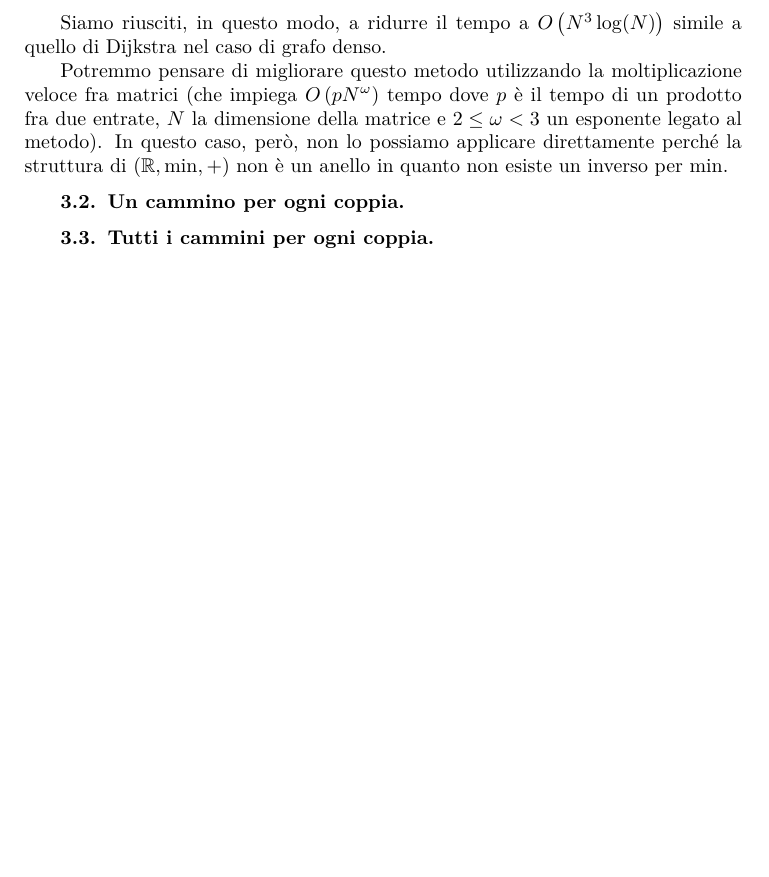
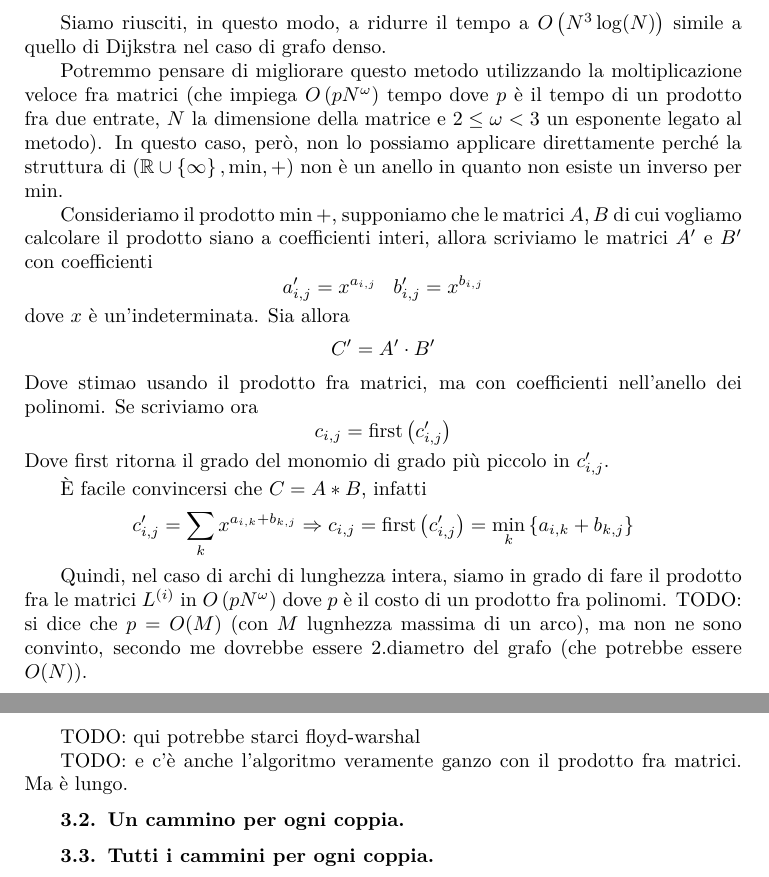
Before and after one commit to epol/tesi3, a LaTeX book (tesi.tex): part of page 9 of 15 before the commit and two parts of pages 9 and 10 of 15 after it, the two joined at a grey line, cut so that both start at the same text, the shorter picture padded with empty space. Compiled offline with pdfLaTeX.

Commit message:
Prodotto min+ veloce fra interi usando i polinomi
(recuperato da crash afs)

```diff
--- a/tesi.tex
+++ b/tesi.tex
@@ -443,8 +443,37 @@ moltiplicazione veloce fra matrici (che impiega $O\pa{pN^\omega}$
 tempo dove $p$ è il tempo di un prodotto fra due entrate, $N$ la
 dimensione della matrice e $2 \le \omega <3$ un esponente legato al
 metodo). In questo caso, però, non lo possiamo applicare direttamente
-perché la struttura di $\pa{ \mathbb{R}, \min , +}$ non è un anello in
+perché la struttura di $\pa{ \mathbb{R} \cup \set{\infty}, \min , +}$ non è un anello in
 quanto non esiste un inverso per $\min$.
+
+Consideriamo il prodotto $\min +$, supponiamo che le matrici $A,B$ di
+cui vogliamo calcolare il prodotto siano a coefficienti interi, allora
+scriviamo le matrici $A'$ e $B'$ con coefficienti
+\[ a'_{i,j} = x ^{a_{i,j}} \;\;\; b'_{i,j} = x ^{b_{i,j}} \]
+dove $x$ è un'indeterminata. Sia allora
+\[ C' = A' \cdot B' \]
+Dove stimao usando il prodotto fra matrici, ma con coefficienti
+nell'anello dei polinomi. Se scriviamo ora
+\[ c _{i,j} = \mathrm{first}\pa{c'_{i,j}} \]
+Dove $\mathrm{first}$ ritorna il grado del monomio di grado più
+piccolo in $c'_{i,j}$.
+
+È facile convincersi che $C = A * B$, infatti
+\[ c'_{i,j} = \sum _k x^{a_{i,k} + b_{k,j}} \Rightarrow c_{i,j} =
+\mathrm{first} \pa{c'_{i,j}} = \min _k \set{ a_{i,k} + b_{k,j} } \]
+
+Quindi, nel caso di archi di lunghezza intera, siamo in grado di fare
+il prodotto fra le matrici $L^{(i)}$ in $O\pa{pN^\omega }$ dove $p$ è
+il costo di un prodotto fra polinomi. TODO: si dice che $p = O(M)$
+(con $M$ lugnhezza massima di un arco), ma non ne sono convinto,
+secondo me dovrebbe essere 2.diametro del grafo (che potrebbe essere
+$O(N)$).
+
+TODO: qui potrebbe starci floyd-warshal
+
+TODO: e c'è anche l'algoritmo veramente ganzo con il prodotto fra
+matrici. Ma è lungo.
+
 
 \subsection{Un cammino per ogni coppia}
 
```
